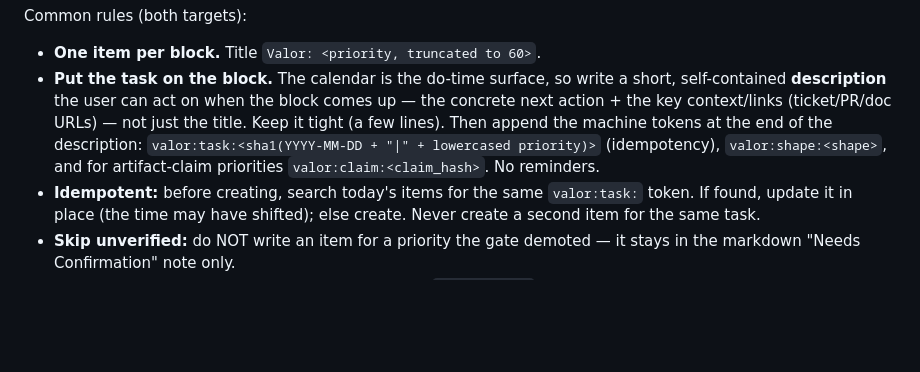
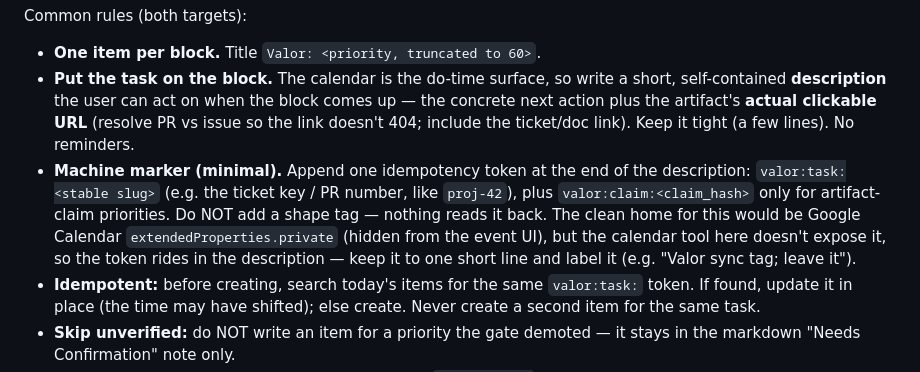
Before and after one commit to yihanzhu/valor, a Markdown page: src/utilities.md, the part around the change. Drawn GitHub-style; blank space fills up the shorter version.

Commit message:
docs: day-plan blocks carry a real clickable URL; drop the dead shape tag (#11)
Two fixes to the calendar-write block spec, from live testing:
- Require the artifact's actual clickable URL in the block description (resolve
  PR vs issue so it doesn't 404), not just a "#N" reference.
- Drop the valor:shape token -- nothing reads it back. Keep one minimal
  valor:task idempotency marker (+ valor:claim for artifact claims), labeled so
  the user leaves it. Note the clean home (calendar extendedProperties) isn't
  exposed by the calendar tool, so the token rides in the description.

Co-authored-by: Claude Opus 4.8 (1M context) <noreply@anthropic.com>

```diff
--- a/src/utilities.md
+++ b/src/utilities.md
@@ -290,11 +290,16 @@ Common rules (both targets):
 - **One item per block.** Title `Valor: <priority, truncated to 60>`.
 - **Put the task on the block.** The calendar is the do-time surface, so write a
   short, self-contained **description** the user can act on when the block comes
-  up — the concrete next action + the key context/links (ticket/PR/doc URLs) —
-  not just the title. Keep it tight (a few lines). Then append the machine tokens
-  at the end of the description: `valor:task:<sha1(YYYY-MM-DD + "|" + lowercased
-  priority)>` (idempotency), `valor:shape:<shape>`, and for artifact-claim
-  priorities `valor:claim:<claim_hash>`. No reminders.
+  up — the concrete next action plus the artifact's **actual clickable URL**
+  (resolve PR vs issue so the link doesn't 404; include the ticket/doc link). Keep
+  it tight (a few lines). No reminders.
+- **Machine marker (minimal).** Append one idempotency token at the end of the
+  description: `valor:task:<stable slug>` (e.g. the ticket key / PR number, like
+  `proj-42`), plus `valor:claim:<claim_hash>` only for artifact-claim priorities.
+  Do NOT add a shape tag — nothing reads it back. The clean home for this would be
+  Google Calendar `extendedProperties.private` (hidden from the event UI), but the
+  calendar tool here doesn't expose it, so the token rides in the description —
+  keep it to one short line and label it (e.g. "Valor sync tag; leave it").
 - **Idempotent:** before creating, search today's items for the same
   `valor:task:` token. If found, update it in place (the time may have shifted);
   else create. Never create a second item for the same task.
```
Also changed, not shown: commands/briefing.md (+4 -3 lines).
